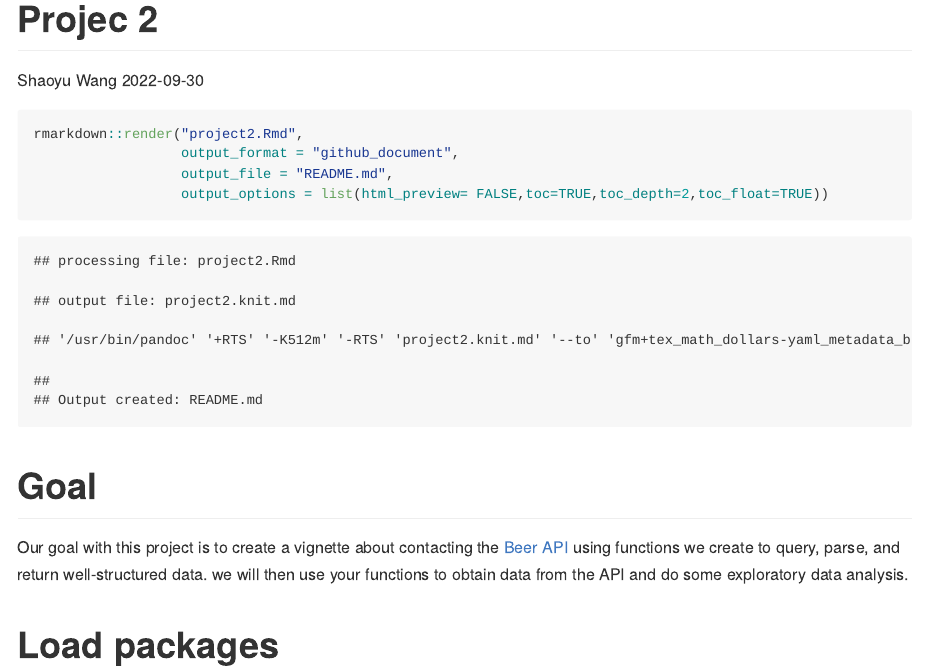
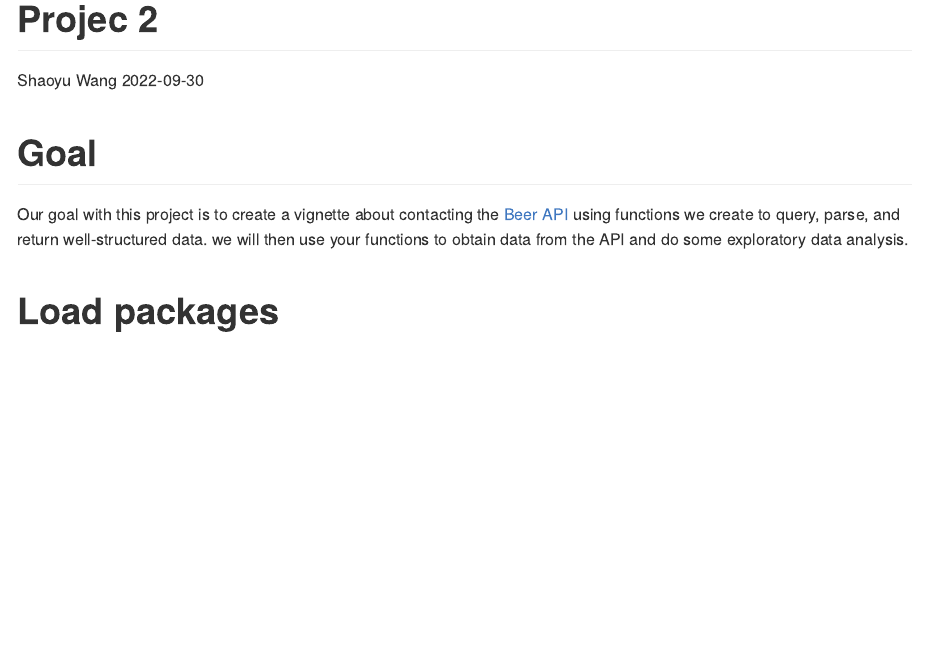
Before and after one commit to nmlevin11/Project2, an R Markdown document (project2.Rmd): the page in a window 1100 px wide, from its top. Rendered offline with R 4.5, knitr and Pandoc, with nearby package versions; some code elsewhere in the file could not run offline; long lines of code are wrapped; common packages that the code uses without loading them are loaded.

Commit message:
Update project2.Rmd

````diff
--- a/project2.Rmd
+++ b/project2.Rmd
@@ -5,12 +5,8 @@ date: '2022-09-30'
 output: github_document
 ---
 
-```{r}
-rmarkdown::render("project2.Rmd",
-                  output_format = "github_document",
-                  output_file = "README.md",
-                  output_options = list(html_preview= FALSE,toc=TRUE,toc_depth=2,toc_float=TRUE))
+```{r setup, include=FALSE}
+knitr::opts_chunk$set(echo = TRUE, message = FALSE, warning = FALSE)
 ```
 
-```{r setup, include=FALSE}
-knitr::opts_chunk$set(echo = TRUE, message = FALSE, warning = FALSE)
+```{r, echo=FALSE, eval=FALSE}
````
Also changed, not shown: project2.Rmd (3 more changed lines).
